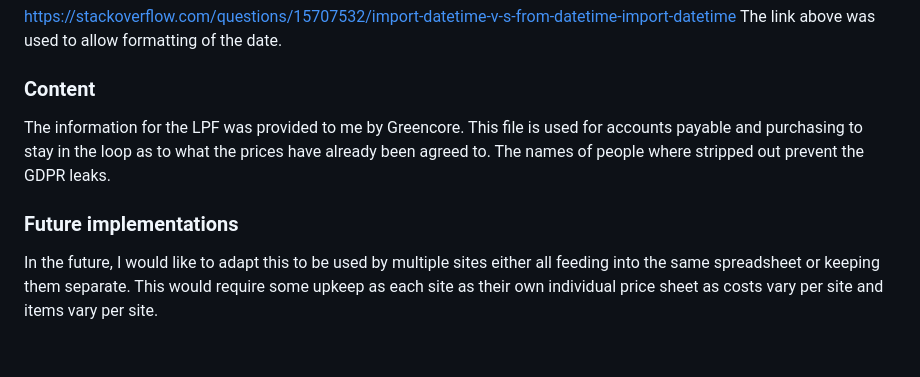
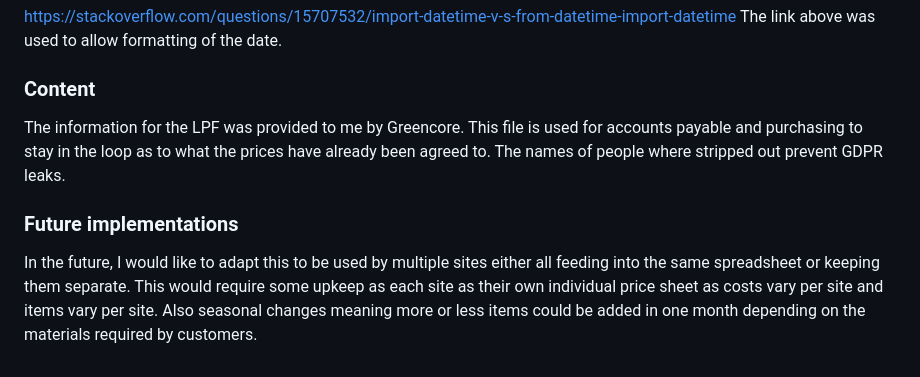
Before and after one commit to agunny/Price-Query, a Markdown page: README.md, the part around one of its changes. GitHub-like rendering.

```diff
--- a/README.md
+++ b/README.md
@@ -82,8 +81,8 @@ The link above was used to allow formatting of the date.
 
 
 ### Content
-The information for the LPF was provided to me by Greencore. This file is used for accounts payable and purchasing to stay in the loop as to what the prices have already been agreed to. The names of people where stripped out prevent the GDPR leaks.
+The information for the LPF was provided to me by Greencore. This file is used for accounts payable and purchasing to stay in the loop as to what the prices have already been agreed to. The names of people where stripped out prevent GDPR leaks.
 
 ### Future implementations
 
-In the future, I would like to adapt this to be used by multiple sites either all feeding into the same spreadsheet or keeping them separate. This would require some upkeep as each site as their own individual price sheet as costs vary per site and items vary per site.
+In the future, I would like to adapt this to be used by multiple sites either all feeding into the same spreadsheet or keeping them separate. This would require some upkeep as each site as their own individual price sheet as costs vary per site and items vary per site. Also seasonal changes meaning more or less items could be added in one month depending on the materials required by customers.
```
Also changed, not shown: other parts of README.md (+1 -2 lines).
